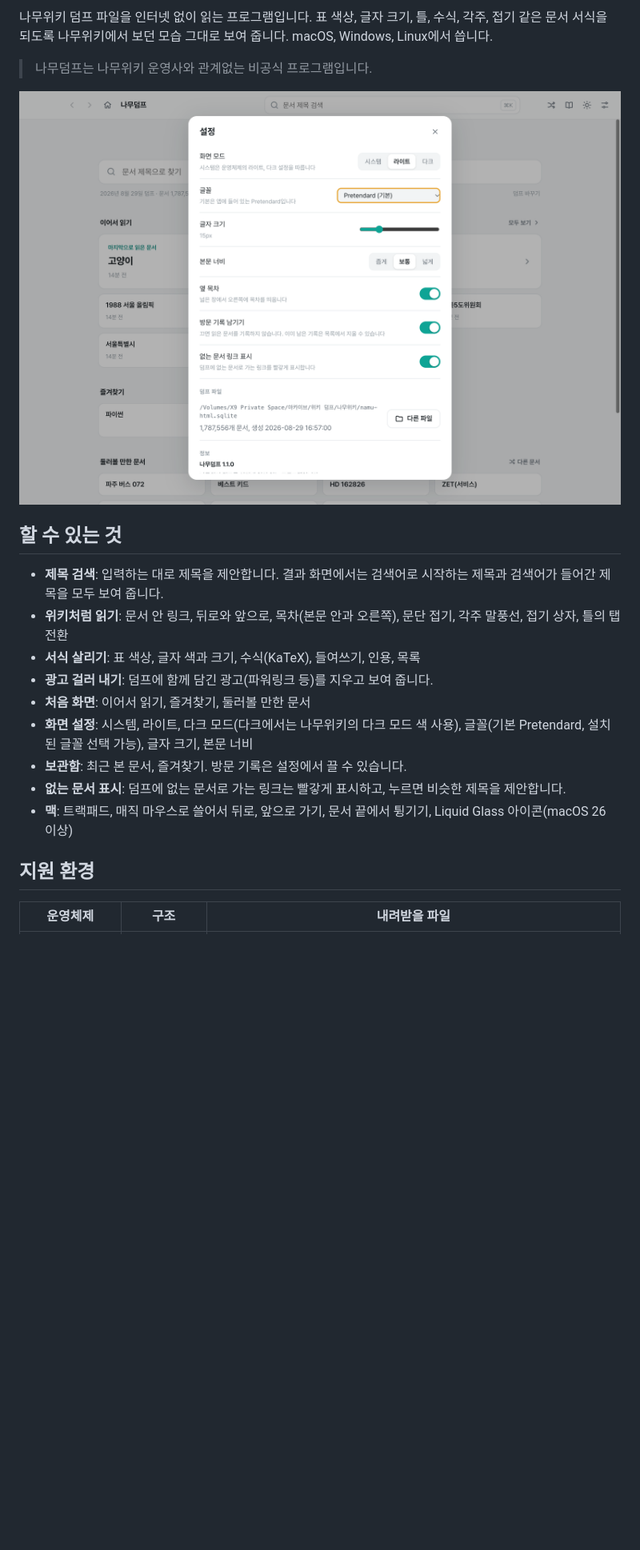
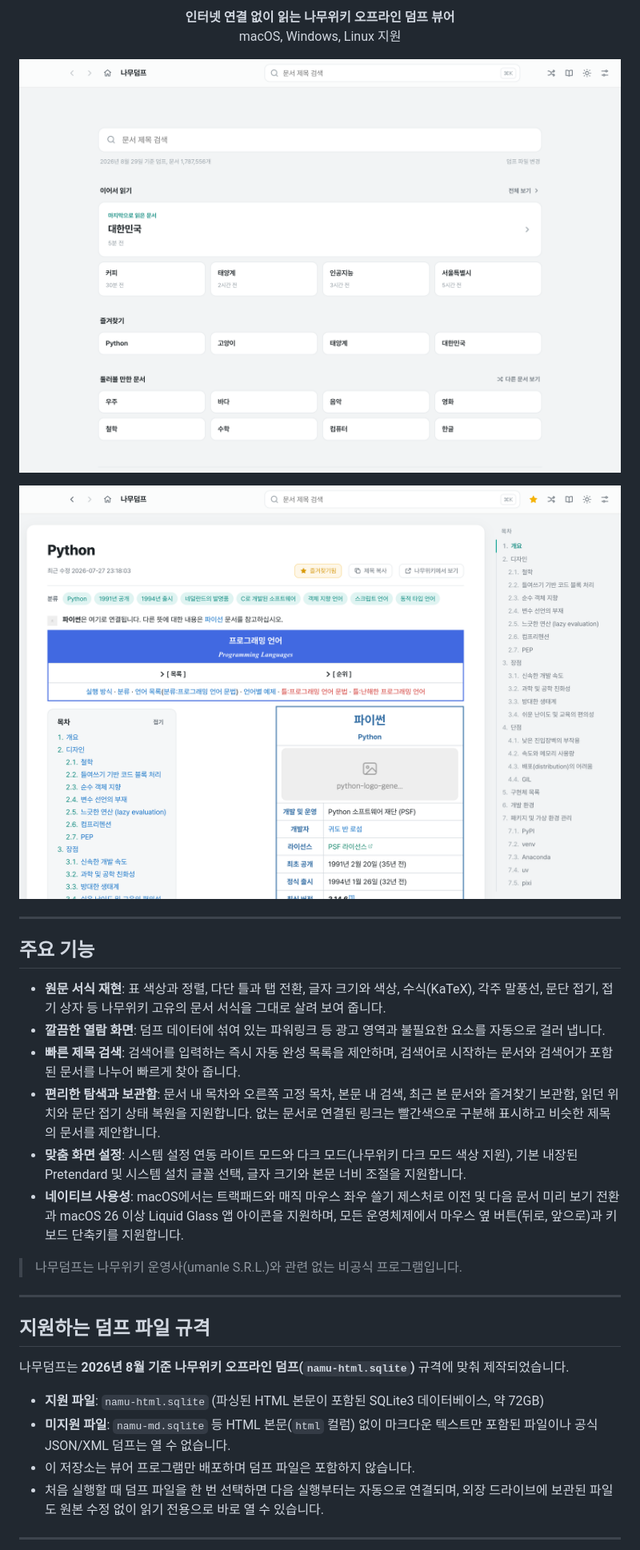
Before and after one commit to hishydrogen/namudump, a Markdown page: README.md, the part around one of its changes. Shown at 80% size. Drawn GitHub-style; pictures changed too: docs/screenshot-doc.png (added), docs/screenshot.png; blank space fills up the shorter version.

```diff
--- a/README.md
+++ b/README.md
@@ -4,22 +6,40 @@
 
-나무위키 덤프 파일을 인터넷 없이 읽는 프로그램입니다. 표 색상, 글자 크기, 틀, 수식, 각주, 접기 같은 문서 서식을 되도록 나무위키에서 보던 모습 그대로 보여 줍니다. macOS, Windows, Linux에서 씁니다.
+<p align="center">
+  <b>인터넷 연결 없이 읽는 나무위키 오프라인 덤프 뷰어</b><br>
+  macOS, Windows, Linux 지원
+</p>
 
-> 나무덤프는 나무위키 운영사와 관계없는 비공식 프로그램입니다.
+<p align="center">
+  <img src="docs/screenshot.png" alt="나무덤프 홈 화면" width="840">
+</p>
 
-<p align="center"><img src="docs/screenshot.png" alt="나무덤프 처음 화면: 검색창, 이어서 읽기, 즐겨찾기, 둘러볼 만한 문서" width="800"></p>
+<p align="center">
+  <img src="docs/screenshot-doc.png" alt="나무덤프 문서 열람 화면" width="840">
+</p>
 
-## 할 수 있는 것
+---
 
-- **제목 검색**: 입력하는 대로 제목을 제안합니다. 결과 화면에서는 검색어로 시작하는 제목과 검색어가 들어간 제목을 모두 보여 줍니다.
-- **위키처럼 읽기**: 문서 안 링크, 뒤로와 앞으로, 목차(본문 안과 오른쪽), 문단 접기, 각주 말풍선, 접기 상자, 틀의 탭 전환
-- **서식 살리기**: 표 색상, 글자 색과 크기, 수식(KaTeX), 들여쓰기, 인용, 목록
-- **광고 걸러 내기**: 덤프에 함께 담긴 광고(파워링크 등)를 지우고 보여 줍니다.
-- **처음 화면**: 이어서 읽기, 즐겨찾기, 둘러볼 만한 문서
-- **화면 설정**: 시스템, 라이트, 다크 모드(다크에서는 나무위키의 다크 모드 색 사용), 글꼴(기본 Pretendard, 설치된 글꼴 선택 가능), 글자 크기, 본문 너비
-- **보관함**: 최근 본 문서, 즐겨찾기. 방문 기록은 설정에서 끌 수 있습니다.
-- **없는 문서 표시**: 덤프에 없는 문서로 가는 링크는 빨갛게 표시하고, 누르면 비슷한 제목을 제안합니다.
-- **맥**: 트랙패드, 매직 마우스로 쓸어서 뒤로, 앞으로 가기, 문서 끝에서 튕기기, Liquid Glass 아이콘(macOS 26 이상)
+## 주요 기능
 
-## 지원 환경
+- **원문 서식 재현**: 표 색상과 정렬, 다단 틀과 탭 전환, 글자 크기와 색상, 수식(KaTeX), 각주 말풍선, 문단 접기, 접기 상자 등 나무위키 고유의 문서 서식을 그대로 살려 보여 줍니다.
+- **깔끔한 열람 화면**: 덤프 데이터에 섞여 있는 파워링크 등 광고 영역과 불필요한 요소를 자동으로 걸러 냅니다.
+- **빠른 제목 검색**: 검색어를 입력하는 즉시 자동 완성 목록을 제안하며, 검색어로 시작하는 문서와 검색어가 포함된 문서를 나누어 빠르게 찾아 줍니다.
+- **편리한 탐색과 보관함**: 문서 내 목차와 오른쪽 고정 목차, 본문 내 검색, 최근 본 문서와 즐겨찾기 보관함, 읽던 위치와 문단 접기 상태 복원을 지원합니다. 없는 문서로 연결된 링크는 빨간색으로 구분해 표시하고 비슷한 제목의 문서를 제안합니다.
+- **맞춤 화면 설정**: 시스템 설정 연동 라이트 모드와 다크 모드(나무위키 다크 모드 색상 지원), 기본 내장된 Pretendard 및 시스템 설치 글꼴 선택, 글자 크기와 본문 너비 조절을 지원합니다.
+- **네이티브 사용성**: macOS에서는 트랙패드와 매직 마우스 좌우 쓸기 제스처로 이전 및 다음 문서 미리 보기 전환과 macOS 26 이상 Liquid Glass 앱 아이콘을 지원하며, 모든 운영체제에서 마우스 옆 버튼(뒤로, 앞으로)과 키보드 단축키를 지원합니다.
 
-| 운영체제 | 구조 | 내려받을 파일 |
+> 나무덤프는 나무위키 운영사(umanle S.R.L.)와 관련 없는 비공식 프로그램입니다.
+
+---
+
+## 지원하는 덤프 파일 규격
+
+나무덤프는 **2026년 8월 기준 나무위키 오프라인 덤프(`namu-html.sqlite`)** 규격에 맞춰 제작되었습니다.
+
+- **지원 파일**: `namu-html.sqlite` (파싱된 HTML 본문이 포함된 SQLite3 데이터베이스, 약 72GB)
+- **미지원 파일**: `namu-md.sqlite` 등 HTML 본문(`html` 컬럼) 없이 마크다운 텍스트만 포함된 파일이나 공식 JSON/XML 덤프는 열 수 없습니다.
+- 이 저장소는 뷰어 프로그램만 배포하며 덤프 파일은 포함하지 않습니다.
+- 처음 실행할 때 덤프 파일을 한 번 선택하면 다음 실행부터는 자동으로 연결되며, 외장 드라이브에 보관된 파일도 원본 수정 없이 읽기 전용으로 바로 열 수 있습니다.
+
+---
+
```
Also changed, not shown: other parts of README.md (+45 -64 lines), CHANGELOG.md (+23 -25 lines), DEVELOPMENT.md (+74 -84 lines), web/icon.png, 9 other files.
